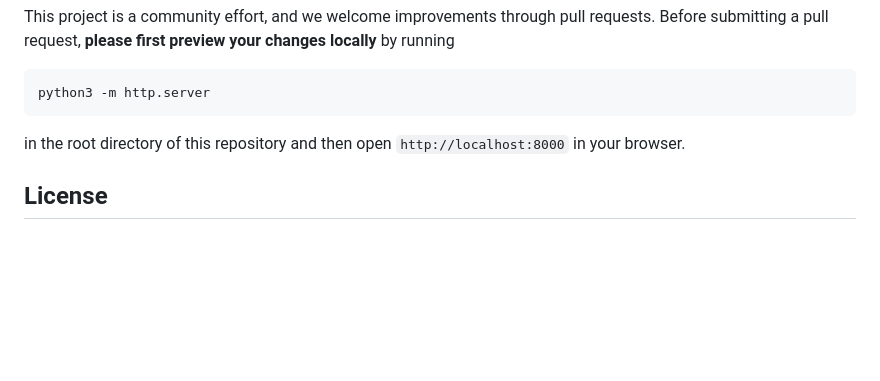
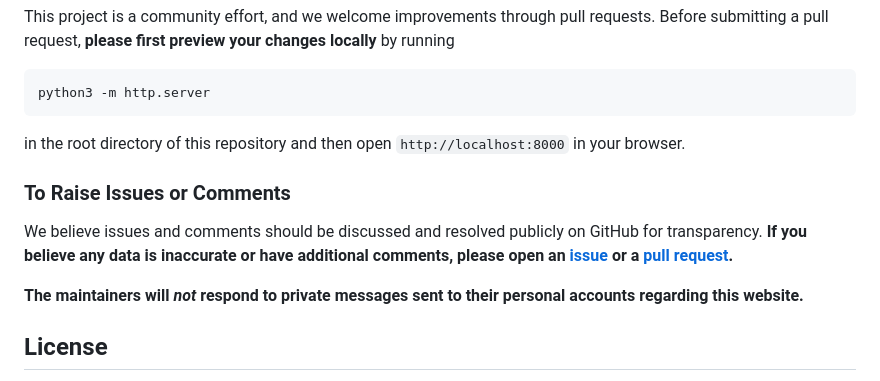
Before and after one commit to CSStipendRankings/CSStipendRankings, a Markdown page: README.md, the part around the change. Rendered like a GitHub page; blank space fills up the shorter version.

```diff
--- a/README.md
+++ b/README.md
@@ -40,6 +40,14 @@ python3 -m http.server
 
 in the root directory of this repository and then open `http://localhost:8000` in your browser.
 
+### To Raise Issues or Comments
+
+We believe issues and comments should be discussed and resolved publicly on GitHub for transparency.
+**If you believe any data is inaccurate or have additional comments,
+please open an [issue](https://github.com/CSStipendRankings/CSStipendRankings/issues/new/choose) or a [pull request](https://github.com/CSStipendRankings/CSStipendRankings/pulls).**
+
+**The maintainers will <i>not</i> respond to private messages sent to their personal accounts regarding this website.**
+
 ## License
 Frontend (i.e., CSS and HTML) of this website is based on code licensed from [CSRankings](https://github.com/emeryberger/CSrankings) by [Emery Berger](https://emeryberger.com/).
 Data and non-CSRankings code in this repository is owned by its [contributors](https://github.com/CSStipendRankings/CSStipendRankings/contributors), and licensed under the [Attribution-NonCommercial-NoDerivatives](https://creativecommons.org/licenses/by-nc-nd/4.0/) license. See `LICENSE` for details.
```
